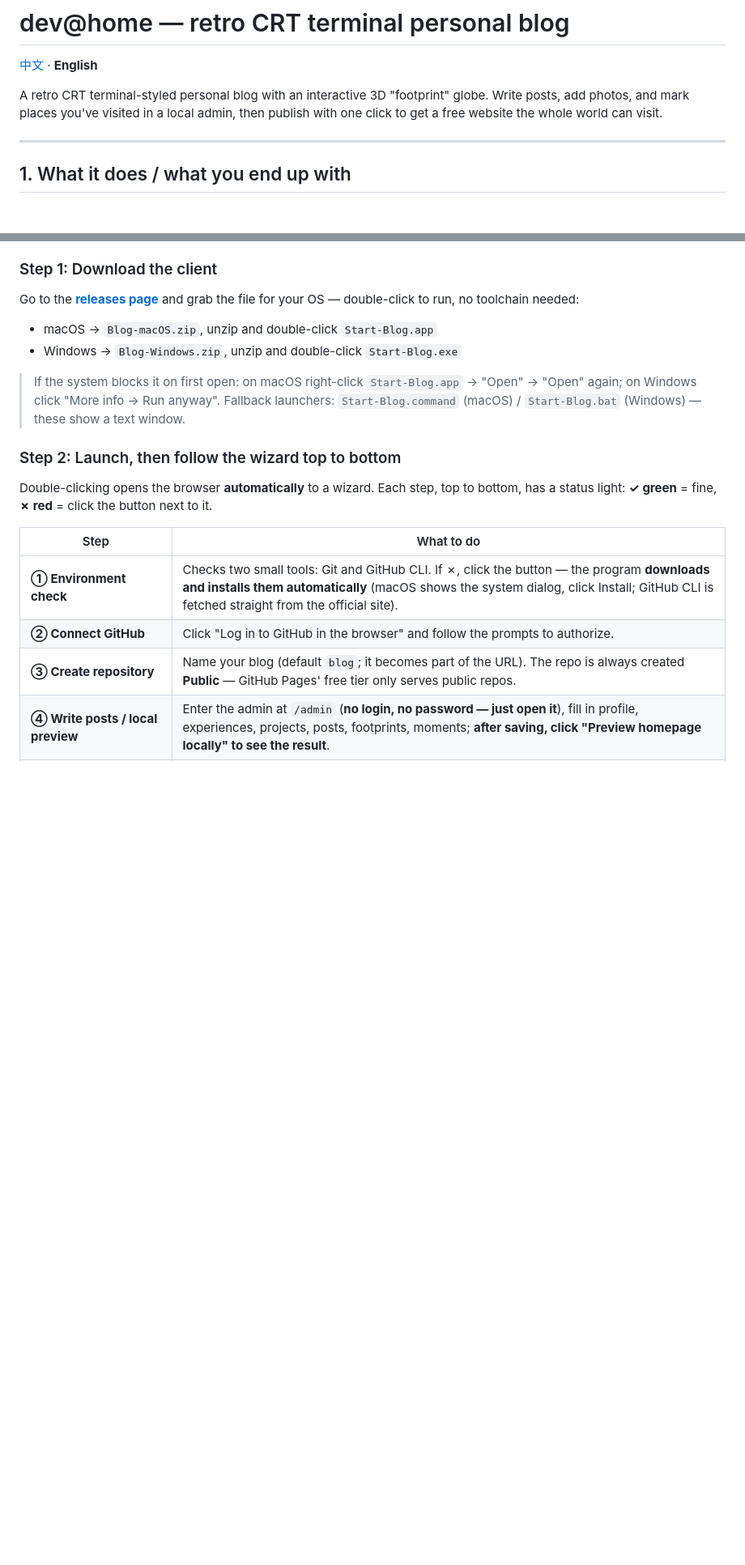
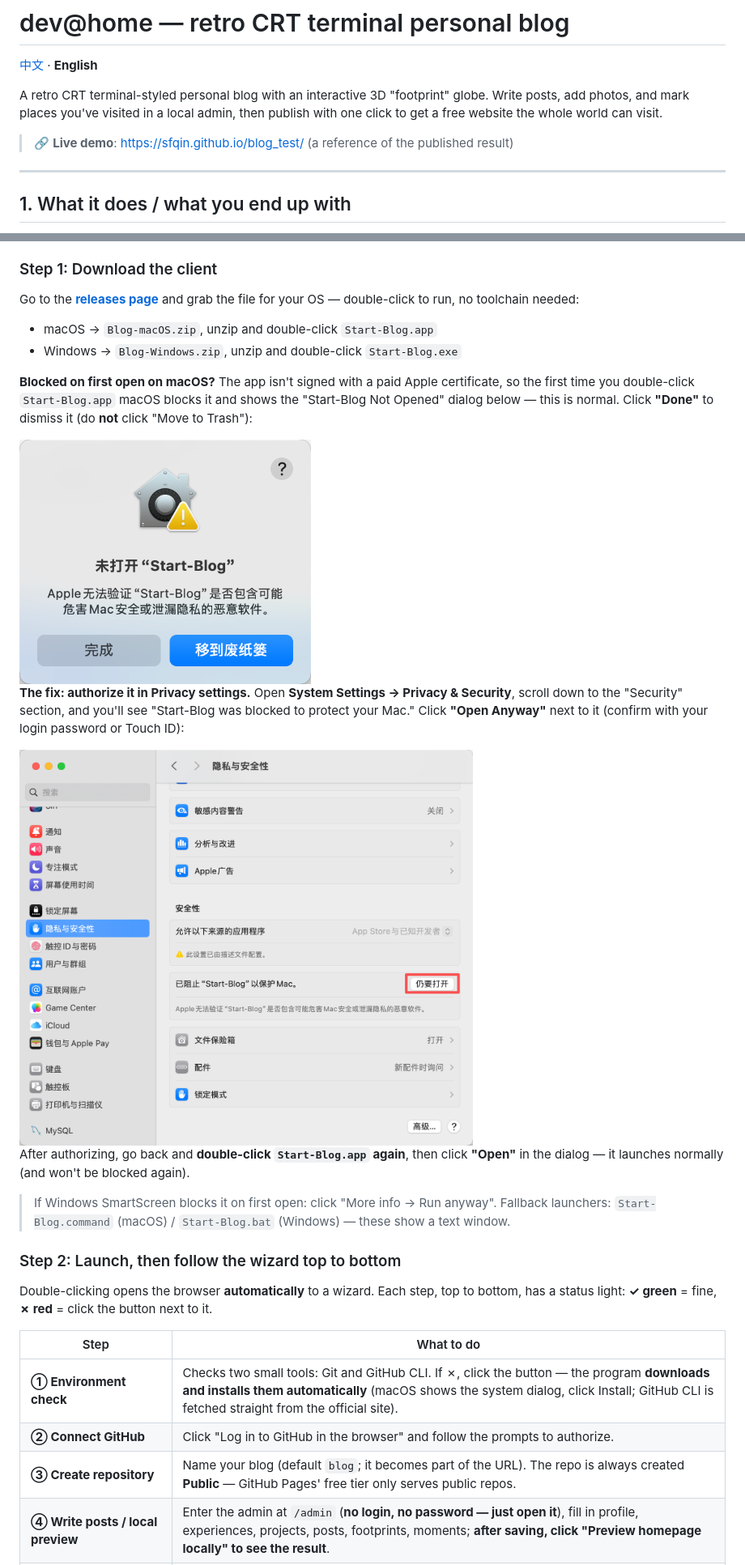
Before and after one commit to sfqin/blog_self, a Markdown page: README.en.md, 2 parts joined by grey strips. Shown at 81% size. Rendered like a GitHub page; pictures changed too: fengxian.png (added), yinsi.png (added); blank space fills up the shorter version.

Commit message:
docs: 补充 macOS 首次打开被拦截的图文说明并加 Demo 链接
- 新增 fengxian.png / yinsi.png 截图，图文说明 macOS 拦截 → 隐私授权流程
- README 顶部加在线 Demo 链接 https://sfqin.github.io/blog_test/
- 中英文 README 同步

```diff
--- a/README.en.md
+++ b/README.en.md
@@ -3,6 +3,8 @@
 [中文](README.md) · **English**
 
 A retro CRT terminal-styled personal blog with an interactive 3D "footprint" globe. Write posts, add photos, and mark places you've visited in a local admin, then publish with one click to get a free website the whole world can visit.
+
+> 🔗 **Live demo**: <https://sfqin.github.io/blog_test/> (a reference of the published result)
 
 ---
 
@@ -42,10 +44,18 @@ Go to the [**releases page**](https://github.com/sfqin/blog_self/releases) and g
 - macOS → `Blog-macOS.zip`, unzip and double-click `Start-Blog.app`
 - Windows → `Blog-Windows.zip`, unzip and double-click `Start-Blog.exe`
 
-> If the system blocks it on first open: on macOS right-click `Start-Blog.app` →
-> "Open" → "Open" again; on Windows click "More info → Run anyway". Fallback
-> launchers: `Start-Blog.command` (macOS) / `Start-Blog.bat` (Windows) — these
-> show a text window.
+**Blocked on first open on macOS?** The app isn't signed with a paid Apple certificate, so the first time you double-click `Start-Blog.app` macOS blocks it and shows the "Start-Blog Not Opened" dialog below — this is normal. Click **"Done"** to dismiss it (do **not** click "Move to Trash"):
+
+<img src="fengxian.png" alt="macOS blocks the app on first open" width="360">
+
+**The fix: authorize it in Privacy settings.** Open **System Settings → Privacy & Security**, scroll down to the "Security" section, and you'll see "Start-Blog was blocked to protect your Mac." Click **"Open Anyway"** next to it (confirm with your login password or Touch ID):
+
+<img src="yinsi.png" alt="Click Open Anyway in Privacy & Security" width="560">
+
+After authorizing, go back and **double-click `Start-Blog.app` again**, then click **"Open"** in the dialog — it launches normally (and won't be blocked again).
+
+> If Windows SmartScreen blocks it on first open: click "More info → Run anyway".
+> Fallback launchers: `Start-Blog.command` (macOS) / `Start-Blog.bat` (Windows) — these show a text window.
 
 ### Step 2: Launch, then follow the wizard top to bottom
 
```
Also changed, not shown: README.md (+14 -3 lines).
